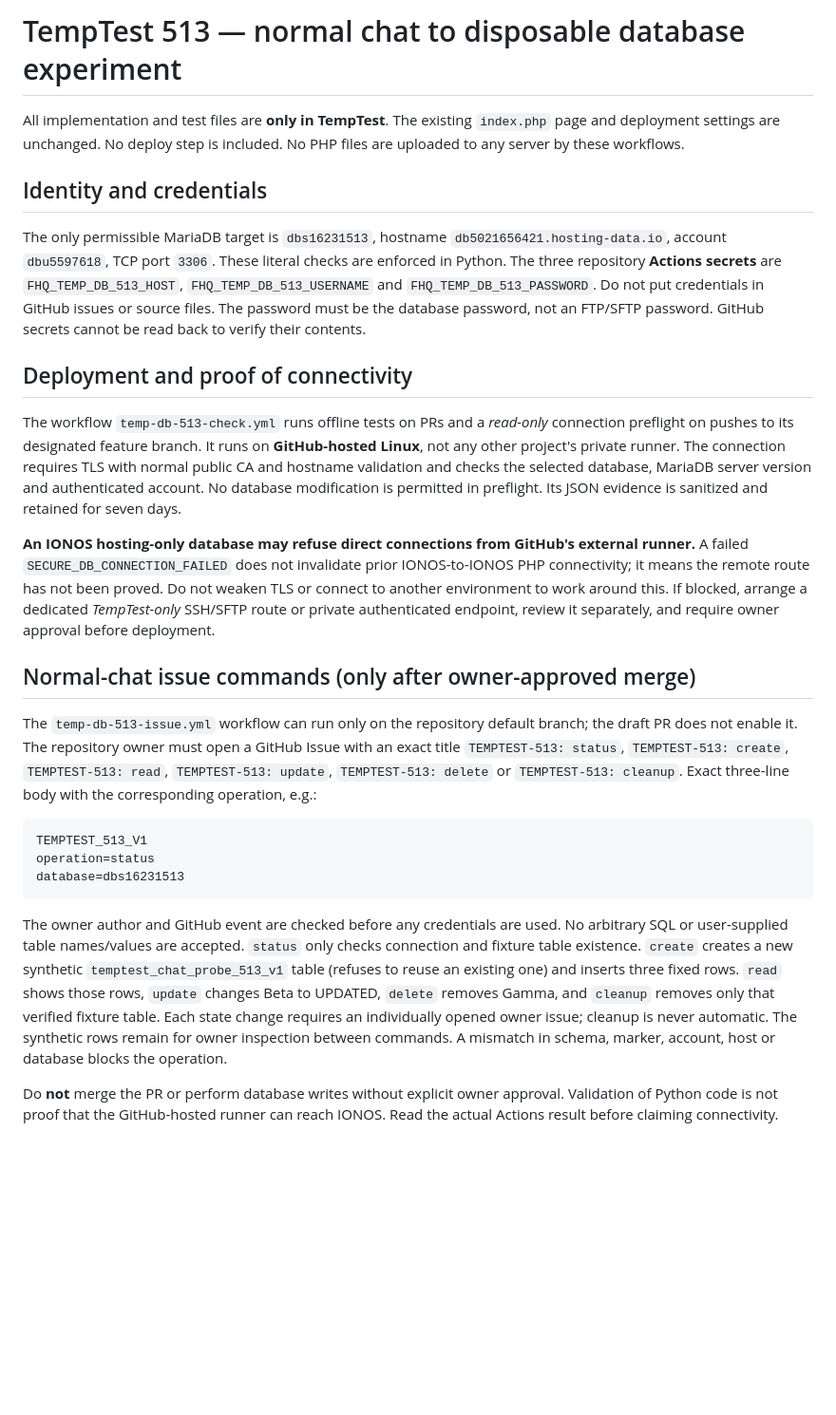
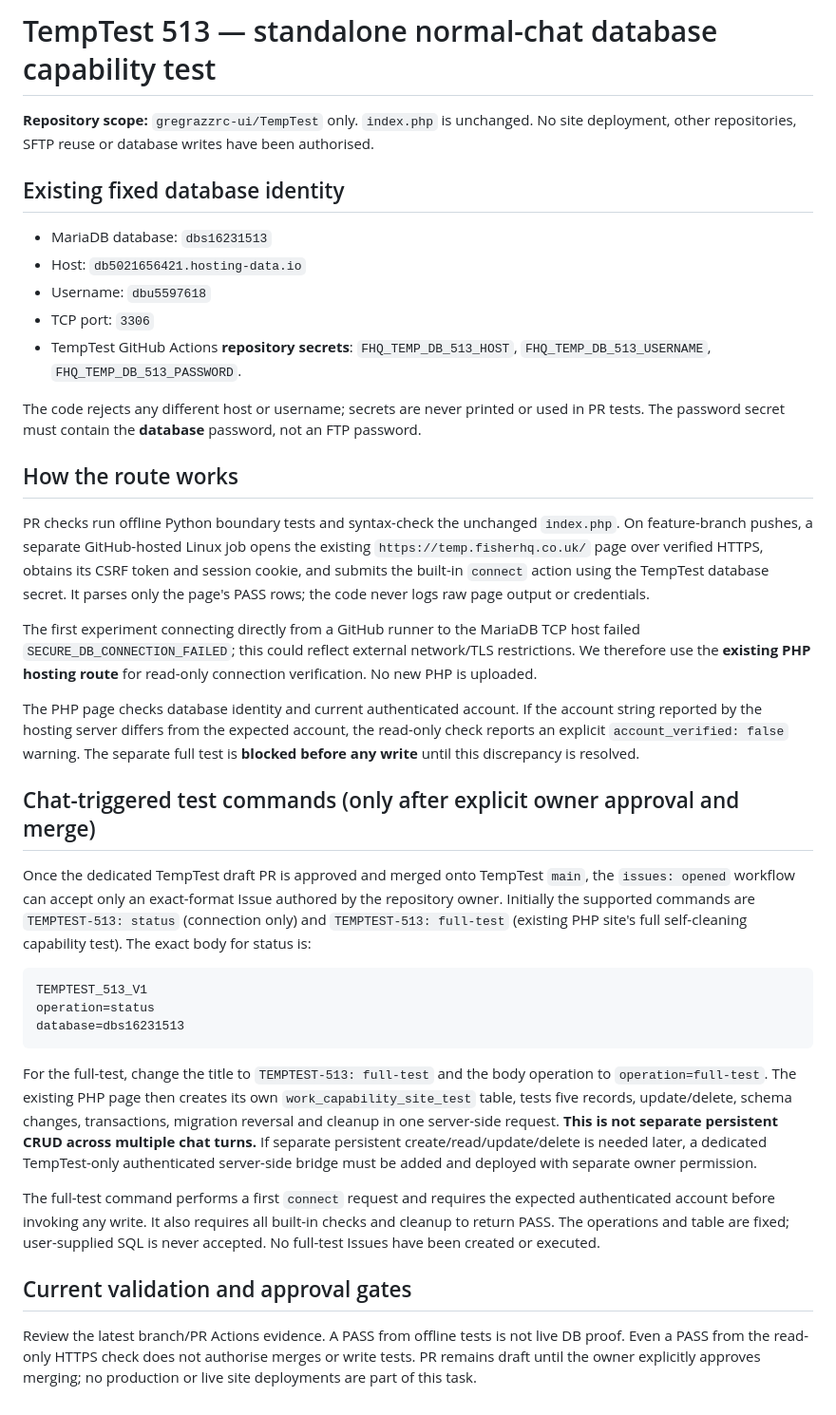
Before and after one commit to gregrazzrc-ui/TempTest, a Markdown page: docs/CHAT-BRIDGE.md, the part around the change. Shown at 95% size. Rendered like a GitHub page; blank space fills up the shorter version.

Commit message:
temptest: document proven PHP-site route and separate full-test approval gate

````diff
--- a/docs/CHAT-BRIDGE.md
+++ b/docs/CHAT-BRIDGE.md
@@ -1,20 +1,28 @@
-# TempTest 513 — normal chat to disposable database experiment
+# TempTest 513 — standalone normal-chat database capability test
 
-All implementation and test files are **only in TempTest**. The existing `index.php` page and deployment settings are unchanged. No deploy step is included. No PHP files are uploaded to any server by these workflows.
+**Repository scope:** `gregrazzrc-ui/TempTest` only. `index.php` is unchanged. No site deployment, other repositories, SFTP reuse or database writes have been authorised.
 
-## Identity and credentials
+## Existing fixed database identity
 
-The only permissible MariaDB target is `dbs16231513`, hostname `db5021656421.hosting-data.io`, account `dbu5597618`, TCP port `3306`. These literal checks are enforced in Python. The three repository **Actions secrets** are `FHQ_TEMP_DB_513_HOST`, `FHQ_TEMP_DB_513_USERNAME` and `FHQ_TEMP_DB_513_PASSWORD`. Do not put credentials in GitHub issues or source files. The password must be the database password, not an FTP/SFTP password. GitHub secrets cannot be read back to verify their contents.
+- MariaDB database: `dbs16231513`
+- Host: `db5021656421.hosting-data.io`
+- Username: `dbu5597618`
+- TCP port: `3306`
+- TempTest GitHub Actions **repository secrets**: `FHQ_TEMP_DB_513_HOST`, `FHQ_TEMP_DB_513_USERNAME`, `FHQ_TEMP_DB_513_PASSWORD`.
 
-## Deployment and proof of connectivity
+The code rejects any different host or username; secrets are never printed or used in PR tests. The password secret must contain the **database** password, not an FTP password.
 
-The workflow `temp-db-513-check.yml` runs offline tests on PRs and a *read-only* connection preflight on pushes to its designated feature branch. It runs on **GitHub-hosted Linux**, not any other project's private runner. The connection requires TLS with normal public CA and hostname validation and checks the selected database, MariaDB server version and authenticated account. No database modification is permitted in preflight. Its JSON evidence is sanitized and retained for seven days.
+## How the route works
 
-**An IONOS hosting-only database may refuse direct connections from GitHub's external runner.** A failed `SECURE_DB_CONNECTION_FAILED` does not invalidate prior IONOS-to-IONOS PHP connectivity; it means the remote route has not been proved. Do not weaken TLS or connect to another environment to work around this. If blocked, arrange a dedicated *TempTest-only* SSH/SFTP route or private authenticated endpoint, review it separately, and require owner approval before deployment.
+PR checks run offline Python boundary tests and syntax-check the unchanged `index.php`. On feature-branch pushes, a separate GitHub-hosted Linux job opens the existing `https://temp.fisherhq.co.uk/` page over verified HTTPS, obtains its CSRF token and session cookie, and submits the built-in `connect` action using the TempTest database secret. It parses only the page's PASS rows; the code never logs raw page output or credentials.
 
-## Normal-chat issue commands (only after owner-approved merge)
+The first experiment connecting directly from a GitHub runner to the MariaDB TCP host failed `SECURE_DB_CONNECTION_FAILED`; this could reflect external network/TLS restrictions. We therefore use the **existing PHP hosting route** for read-only connection verification. No new PHP is uploaded.
 
-The `temp-db-513-issue.yml` workflow can run only on the repository default branch; the draft PR does not enable it. The repository owner must open a GitHub Issue with an exact title `TEMPTEST-513: status`, `TEMPTEST-513: create`, `TEMPTEST-513: read`, `TEMPTEST-513: update`, `TEMPTEST-513: delete` or `TEMPTEST-513: cleanup`. Exact three-line body with the corresponding operation, e.g.:
+The PHP page checks database identity and current authenticated account. If the account string reported by the hosting server differs from the expected account, the read-only check reports an explicit `account_verified: false` warning. The separate full test is **blocked before any write** until this discrepancy is resolved.
+
+## Chat-triggered test commands (only after explicit owner approval and merge)
+
+Once the dedicated TempTest draft PR is approved and merged onto TempTest `main`, the `issues: opened` workflow can accept only an exact-format Issue authored by the repository owner. Initially the supported commands are `TEMPTEST-513: status` (connection only) and `TEMPTEST-513: full-test` (existing PHP site's full self-cleaning capability test). The exact body for status is:
 
 ```text
 TEMPTEST_513_V1
@@ -22,6 +30,10 @@ operation=status
 database=dbs16231513
 ```
 
-The owner author and GitHub event are checked before any credentials are used. No arbitrary SQL or user-supplied table names/values are accepted. `status` only checks connection and fixture table existence. `create` creates a new synthetic `temptest_chat_probe_513_v1` table (refuses to reuse an existing one) and inserts three fixed rows. `read` shows those rows, `update` changes Beta to UPDATED, `delete` removes Gamma, and `cleanup` removes only that verified fixture table. Each state change requires an individually opened owner issue; cleanup is never automatic. The synthetic rows remain for owner inspection between commands. A mismatch in schema, marker, account, host or database blocks the operation.
+For the full-test, change the title to `TEMPTEST-513: full-test` and the body operation to `operation=full-test`. The existing PHP page then creates its own `work_capability_site_test` table, tests five records, update/delete, schema changes, transactions, migration reversal and cleanup in one server-side request. **This is not separate persistent CRUD across multiple chat turns.** If separate persistent create/read/update/delete is needed later, a dedicated TempTest-only authenticated server-side bridge must be added and deployed with separate owner permission.
 
-Do **not** merge the PR or perform database writes without explicit owner approval. Validation of Python code is not proof that the GitHub-hosted runner can reach IONOS. Read the actual Actions result before claiming connectivity.
+The full-test command performs a first `connect` request and requires the expected authenticated account before invoking any write. It also requires all built-in checks and cleanup to return PASS. The operations and table are fixed; user-supplied SQL is never accepted. No full-test Issues have been created or executed.
+
+## Current validation and approval gates
+
+Review the latest branch/PR Actions evidence. A PASS from offline tests is not live DB proof. Even a PASS from the read-only HTTPS check does not authorise merges or write tests. PR remains draft until the owner explicitly approves merging; no production or live site deployments are part of this task.
````
